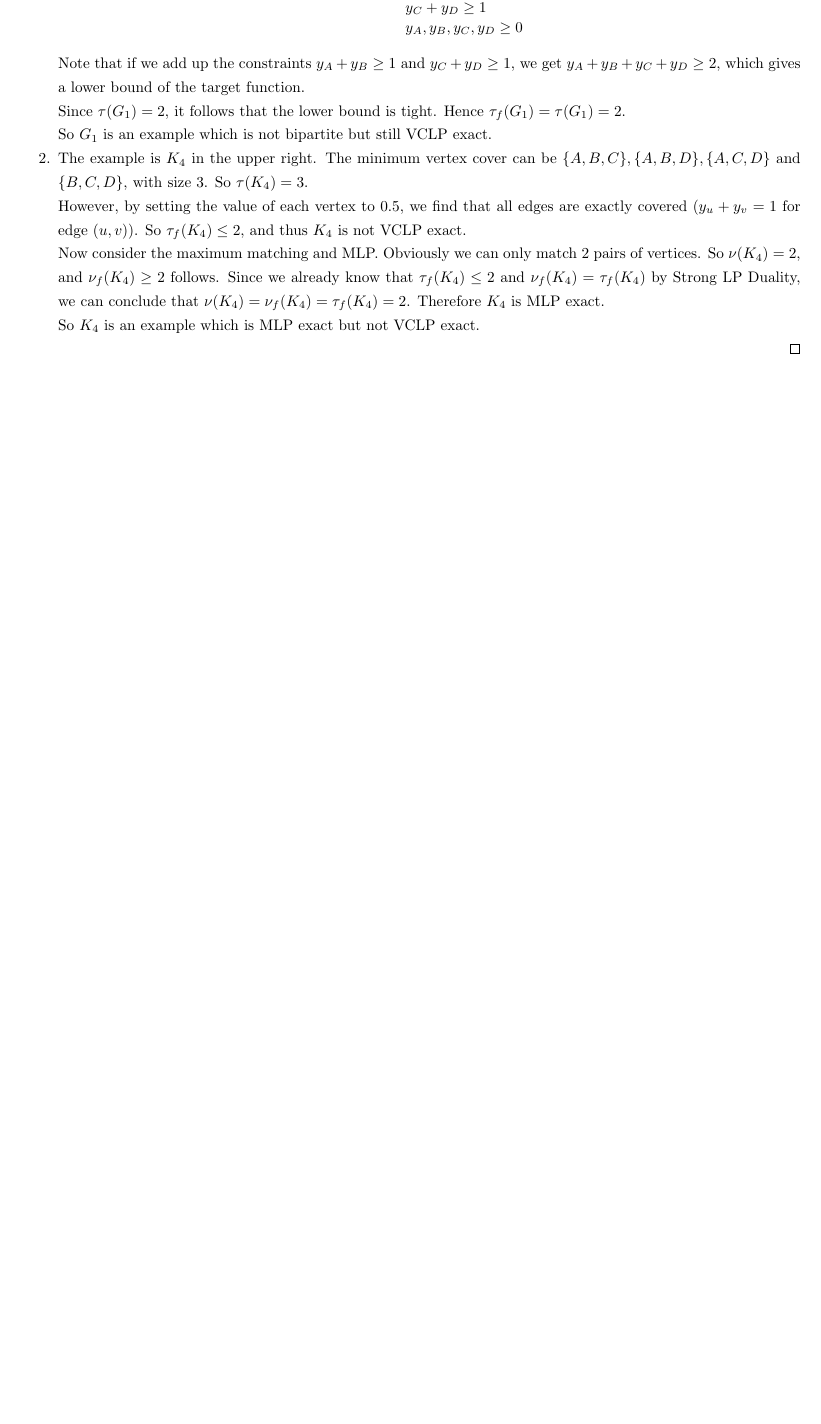
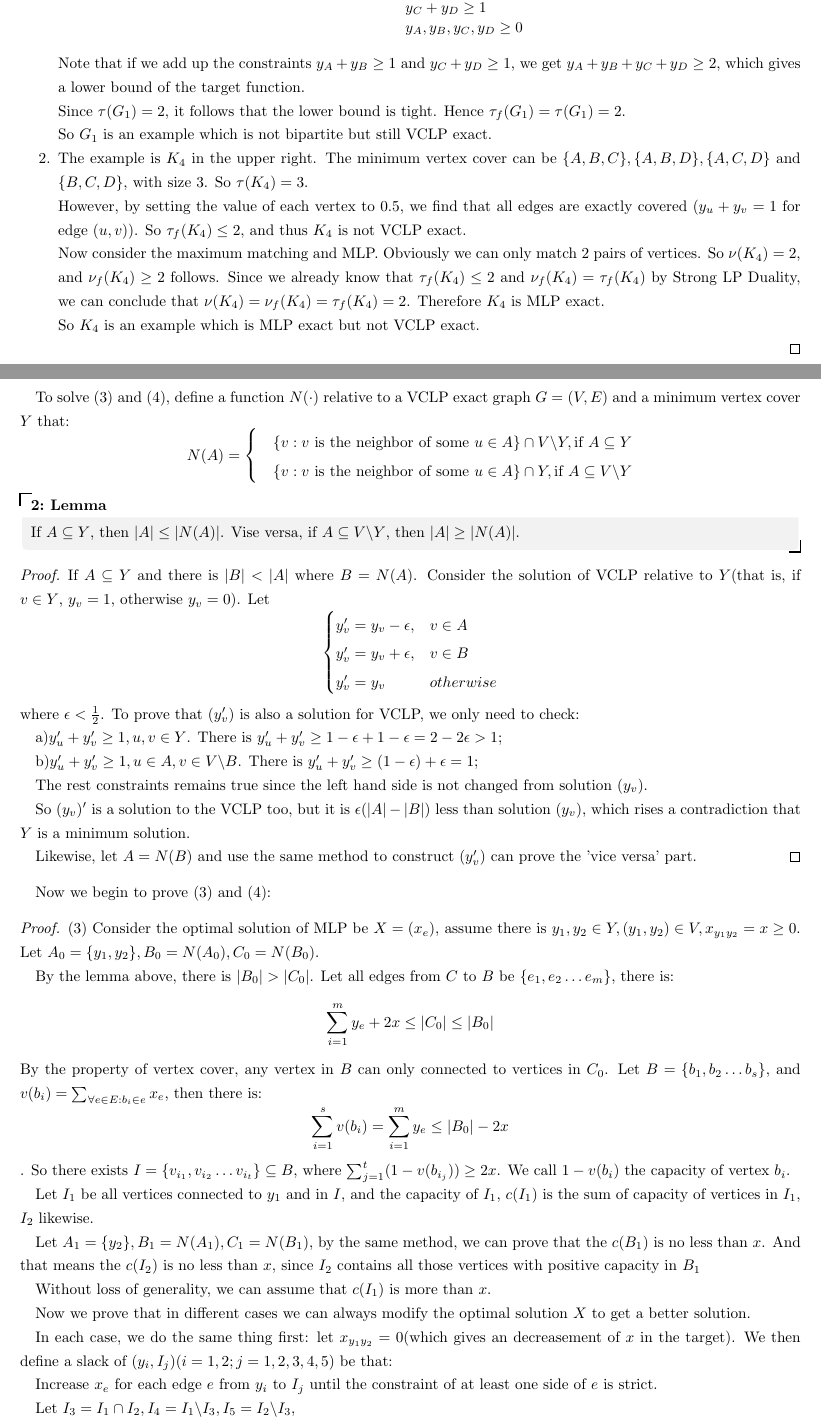
Before and after one commit to oscardhc/NotStrongEnough, a LaTeX problem sheet (hw6-matching-lp-and-vertex-cover-lp/t4.tex): part of the page before the commit and two parts of pages 1 and 2 of 3 after it, the two joined at a grey line, cut so that both start at the same text, the shorter picture padded with empty space. Compiled offline with pdfLaTeX.

Commit message:
hw6-t4-3&4

```diff
--- a/hw6-matching-lp-and-vertex-cover-lp/t4.tex
+++ b/hw6-matching-lp-and-vertex-cover-lp/t4.tex
@@ -51,4 +51,69 @@
         \end{enumerate}
     \end{proof}
 
+    To solve (3) and (4), define a function $N(\cdot)$ relative to
+    a VCLP exact graph $G=(V,E)$ and a minimum vertex cover $Y$ that:
+    \begin{equation*}
+        N(A)=\begin{cases}
+                &\{v:v\text{ is the neighbor of some }u\in A\}\cap V\backslash Y, \text{if }A\subseteq Y\\
+                &\{v:v\text{ is the neighbor of some }u\in A\}\cap Y, \text{if }A\subseteq V\backslash Y\\
+            \end{cases}
+    \end{equation*}
+    \begin{thm}{Lemma}{}
+        If $A\subseteq Y$, then $|A|\leq |N(A)|$. Vise versa,
+        if $A\subseteq V\backslash Y$, then $|A|\geq |N(A)|$.
+    \end{thm}
+    \begin{proof}
+        If $A\subseteq Y$ and there is $|B|<|A|$ where $B=N(A)$.
+        Consider the solution of VCLP relative to $Y$(that is, if $v\in Y$, $y_v=1$, otherwise $y_v=0$). Let
+        \begin{equation*}
+            \begin{cases}
+                y_v'=y_v-\epsilon,&v\in A\\
+                y_v'=y_v+\epsilon,&v\in B\\
+                y_v'=y_v & otherwise
+            \end{cases}
+        \end{equation*}
+        where $\epsilon < \frac{1}{2}$. To prove that $(y_v')$ is also a solution for VCLP, we only need to check:
 
+        a)$y_u'+y_v'\geq 1,u,v\in Y$. There is $y_u'+y_v'\geq 1-\epsilon+1-\epsilon=2-2\epsilon>1$;
+
+        b)$y_u'+y_v'\geq 1,u\in A,v\in V\backslash B$. There is $y_u'+y_v'\geq (1-\epsilon) + \epsilon=1$;
+
+        The rest constraints remains true since the left hand side is not changed from solution $(y_v)$.
+
+        So $(y_v)'$ is a solution to the VCLP too, but it is $\epsilon(|A|-|B|)$ less than solution $(y_v)$, which rises a contradiction that $Y$ is a minimum solution.
+
+        Likewise, let $A=N(B)$ and use the same method to construct $(y_v')$ can prove the 'vice versa' part.
+    \end{proof}
+
+    Now we begin to prove (3) and (4):
+
+    \begin{proof}
+    (3) Consider the optimal solution of MLP be $X=(x_e)$, assume there is
+    $y_1,y_2\in Y, (y_1,y_2)\in V,x_{y_1y_2}=x\geq 0$. Let $A_0=\{y_1,y_2\}, B_0=N(A_0), C_0=N(B_0)$.
+
+    By the lemma above, there is $|B_0|>|C_0|$. Let all edges from $C$ to $B$ be $\{e_1,e_2\dots e_m\}$,
+    there is:
+    $$\sum_{i=1}^m y_e+2x\leq |C_0|\leq |B_0|$$
+    By the property of vertex cover, any vertex in $B$ can only connected to vertices in $C_0$.
+    Let $B=\{b_1,b_2\dots b_s\}$, and $v(b_i)=\sum_{\forall e\in E:b_i\in e}x_e$, then there is:
+    $$\sum_{i=1}^s v(b_i)=\sum_{i=1}^m y_e\leq |B_0|-2x$$.
+    So there exists $I=\{v_{i_1}, v_{i_2}\dots v_{i_t}\}\subseteq B$, where $\sum_{j=1}^t (1-v(b_{i_j}))\geq 2x$.
+    We call $1-v(b_i)$ the capacity of vertex $b_i$.
+
+    Let $I_1$ be all vertices connected to $y_1$ and in $I$,
+    and the capacity of $I_1$, $c(I_1)$ is the sum of capacity of vertices in $I_1$, $I_2$ likewise.
+
+    Let $A_1=\{y_2\},B_1=N(A_1),C_1=N(B_1)$, by the same method, we can prove that the $c(B_1)$ is no less than $x$.
+    And that means the $c(I_2)$ is no less than $x$, since $I_2$ contains all those vertices with positive capacity in $B_1$
+
+    Without loss of generality, we can assume that $c(I_1)$ is more than $x$.
+
+    Now we prove that in different cases we can always modify the optimal solution $X$ to get a better solution.
+
+    In each case, we do the same thing first: let $x_{y_1y_2}=0$(which gives an decreasement of $x$ in the target).
+    We then define a slack of $(y_i,I_j)(i=1,2;j=1,2,3,4,5)$ be that:
+
+    Increase $x_e$ for each edge $e$ from $y_i$ to $I_j$ until the constraint of at least one side of $e$ is strict.
+
+    Let $I_3=I_1\cap I_2, I_4=I_1\backslash I_3, I_5=I_2\backslash I_3$,
```
Also changed, not shown: hw6-matching-lp-and-vertex-cover-lp/t4.pdf, hw6-matching-lp-and-vertex-cover-lp/t4.tex (18 more changed lines).
